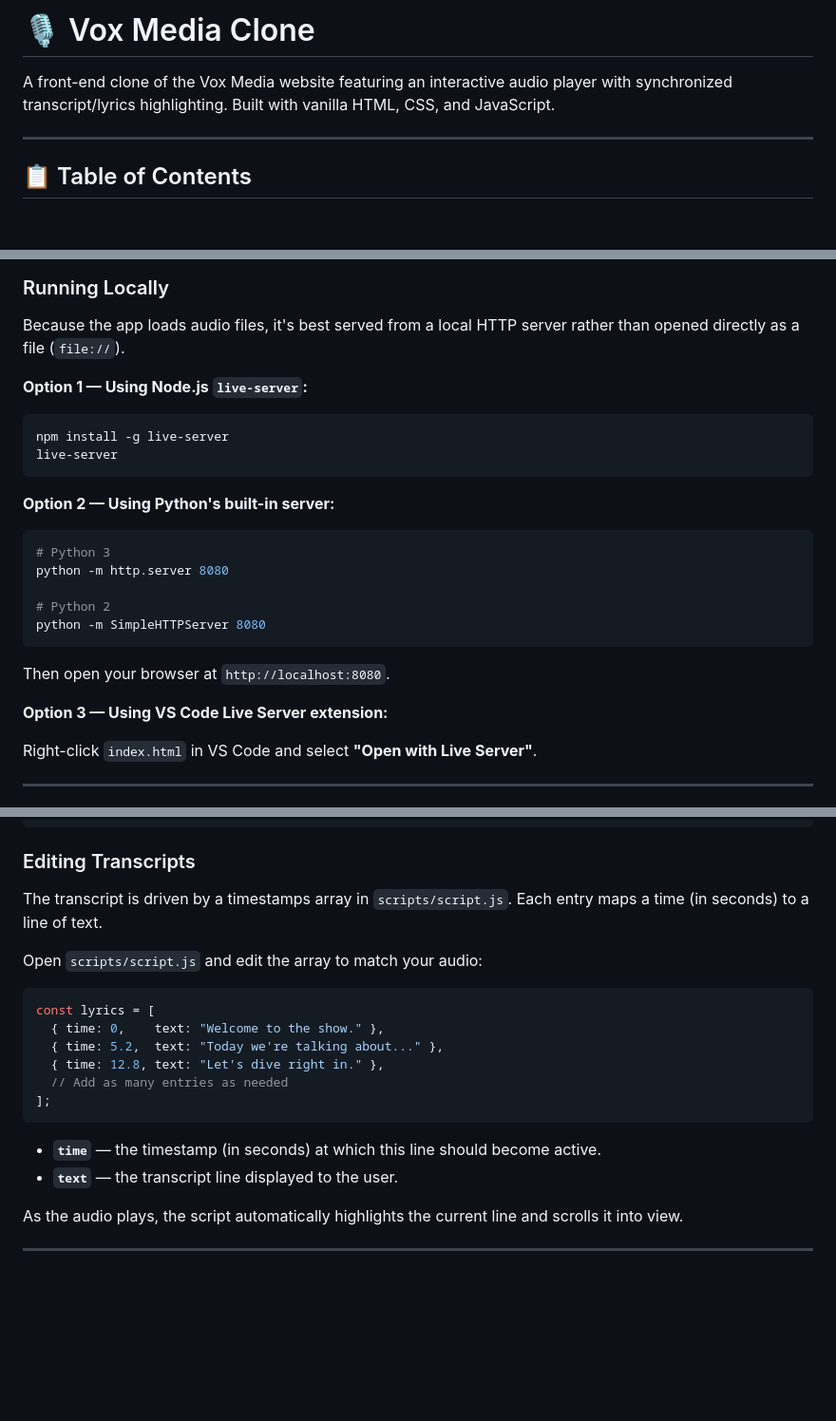
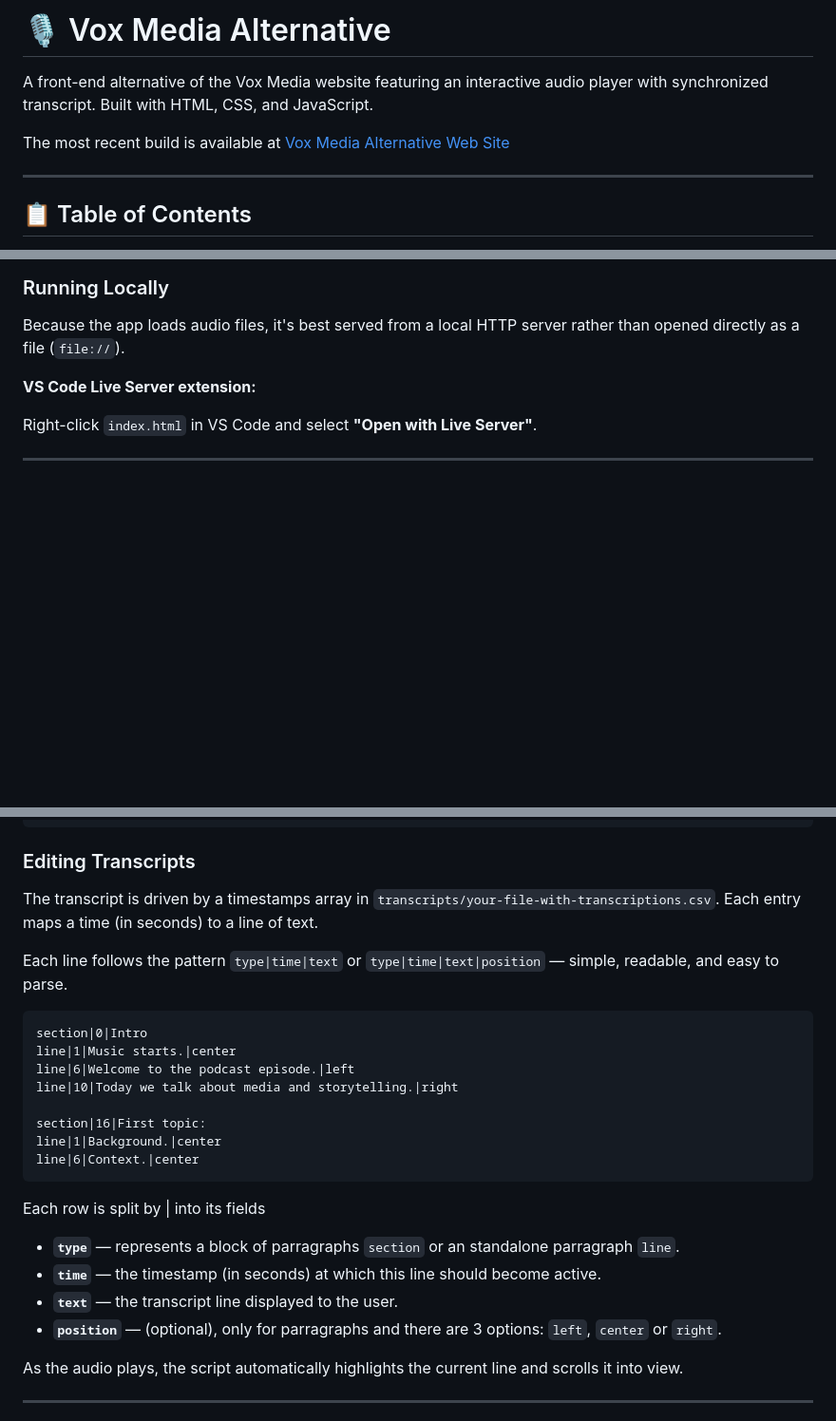
Before and after one commit to Jclavo/vox_media_clone, a Markdown page: readme.md, 3 parts joined by grey strips. Shown at 95% size. Rendered like a GitHub page; blank space fills up the shorter version.

````diff
--- a/readme.md
+++ b/readme.md
@@ -1,6 +1,8 @@
-# 🎙️ Vox Media Clone
+# 🎙️ Vox Media Alternative
 
-A front-end clone of the Vox Media website featuring an interactive audio player with synchronized transcript/lyrics highlighting. Built with vanilla HTML, CSS, and JavaScript.
+A front-end alternative of the Vox Media website featuring an interactive audio player with synchronized transcript. Built with HTML, CSS, and JavaScript.
+
+The most recent build is available at [Vox Media Alternative Web Site](https://jclavo.github.io/vox_media_clone/)
 
 ---
 
@@ -95,26 +96,7 @@ cd vox_media_clone
 
 Because the app loads audio files, it's best served from a local HTTP server rather than opened directly as a file (`file://`).
 
-**Option 1 — Using Node.js `live-server`:**
-
-```bash
-npm install -g live-server
-live-server
-```
-
-**Option 2 — Using Python's built-in server:**
-
-```bash
-# Python 3
-python -m http.server 8080
-
-# Python 2
-python -m SimpleHTTPServer 8080
-```
-
-Then open your browser at `http://localhost:8080`.
-
-**Option 3 — Using VS Code Live Server extension:**
+**VS Code Live Server extension:**
 
 Right-click `index.html` in VS Code and select **"Open with Live Server"**.
 
@@ -136,21 +118,26 @@ Right-click `index.html` in VS Code and select **"Open with Live Server"**.
 
 ### Editing Transcripts
 
-The transcript is driven by a timestamps array in `scripts/script.js`. Each entry maps a time (in seconds) to a line of text.
+The transcript is driven by a timestamps array in `transcripts/your-file-with-transcriptions.csv`. Each entry maps a time (in seconds) to a line of text.
 
-Open `scripts/script.js` and edit the array to match your audio:
+Each line follows the pattern `type|time|text` or `type|time|text|position` — simple, readable, and easy to parse.
 
-```javascript
-const lyrics = [
-  { time: 0,    text: "Welcome to the show." },
-  { time: 5.2,  text: "Today we're talking about..." },
-  { time: 12.8, text: "Let's dive right in." },
-  // Add as many entries as needed
-];
+```csv
+section|0|Intro
+line|1|Music starts.|center
+line|6|Welcome to the podcast episode.|left
+line|10|Today we talk about media and storytelling.|right
+
+section|16|First topic:
+line|1|Background.|center
+line|6|Context.|center
 ```
 
+Each row is split by | into its fields
+- **`type`** — represents a block of parragraphs `section` or an standalone parragraph `line`.
 - **`time`** — the timestamp (in seconds) at which this line should become active.
 - **`text`** — the transcript line displayed to the user.
+- **`position`** — (optional), only for parragraphs and there are 3 options: `left`, `center` or `right`.
 
 As the audio plays, the script automatically highlights the current line and scrolls it into view.
 
````
Also changed, not shown: other parts of readme.md (+1 -2 lines).
